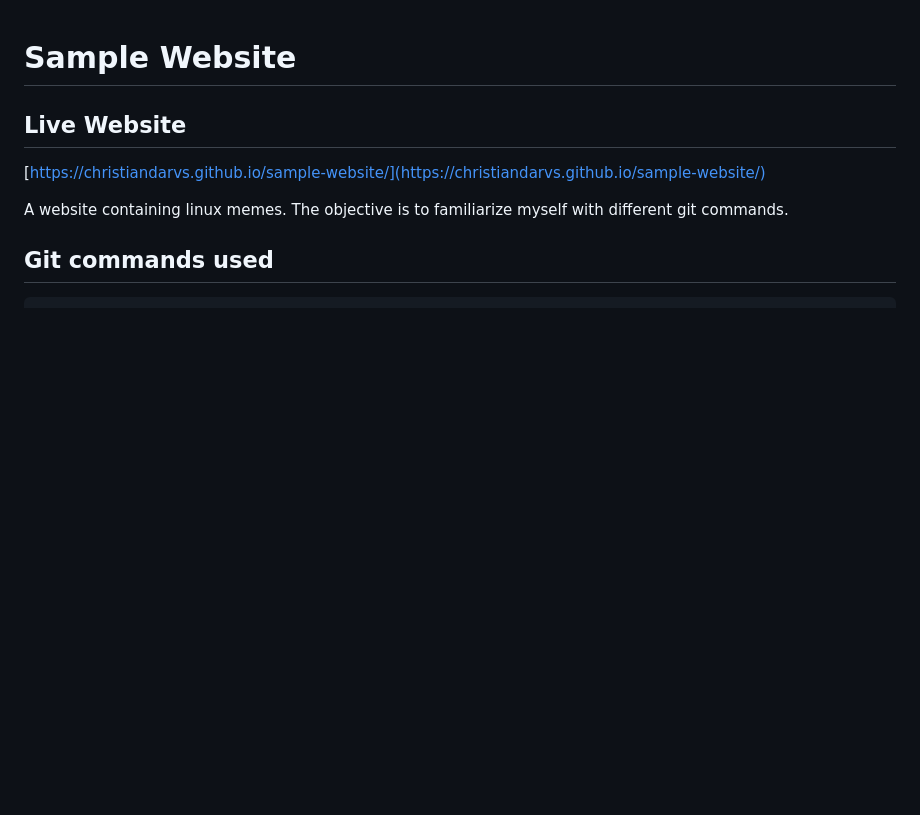
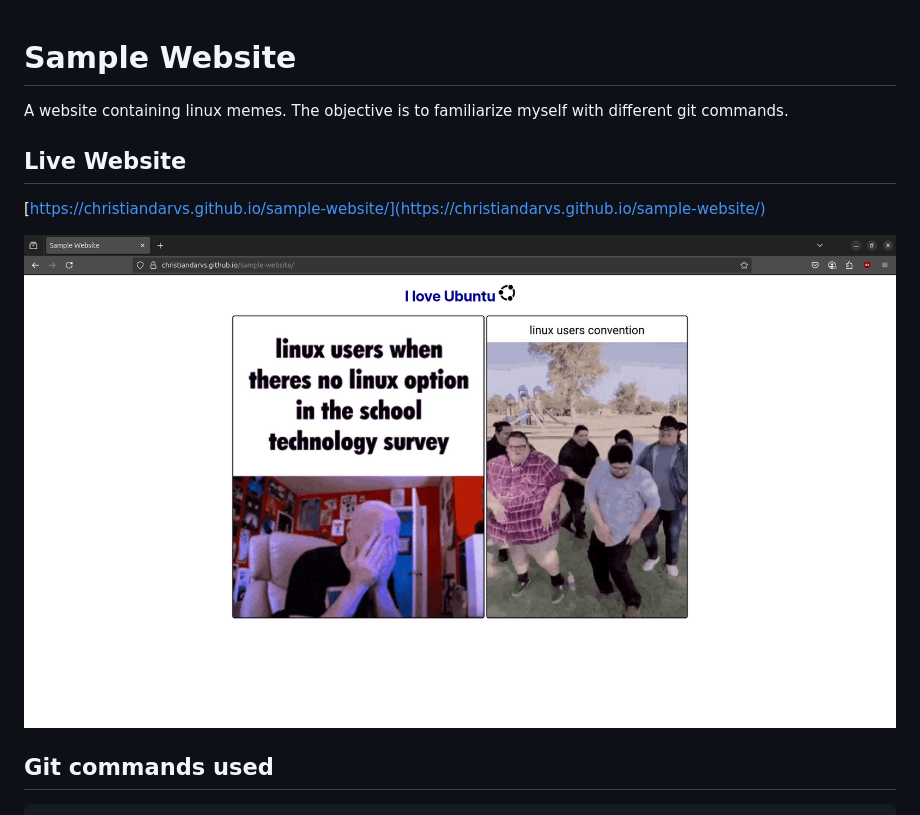
Before and after one commit to christiandarvs/sample-website, a Markdown page: README.md, the part around the change. GitHub-like rendering; pictures changed too: assets/image.png (added); blank space fills up the shorter version.

Commit message:
add screenshot of the website: readme

```diff
--- a/README.md
+++ b/README.md
@@ -1,10 +1,12 @@
 # Sample Website
+
+A website containing linux memes. The objective is to familiarize myself with different git commands.
 
 ## Live Website
 
 [https://christiandarvs.github.io/sample-website/](https://christiandarvs.github.io/sample-website/)
 
-A website containing linux memes. The objective is to familiarize myself with different git commands.
+![Screenshot of website](assets/image.png)
 
 ## Git commands used
 
```
